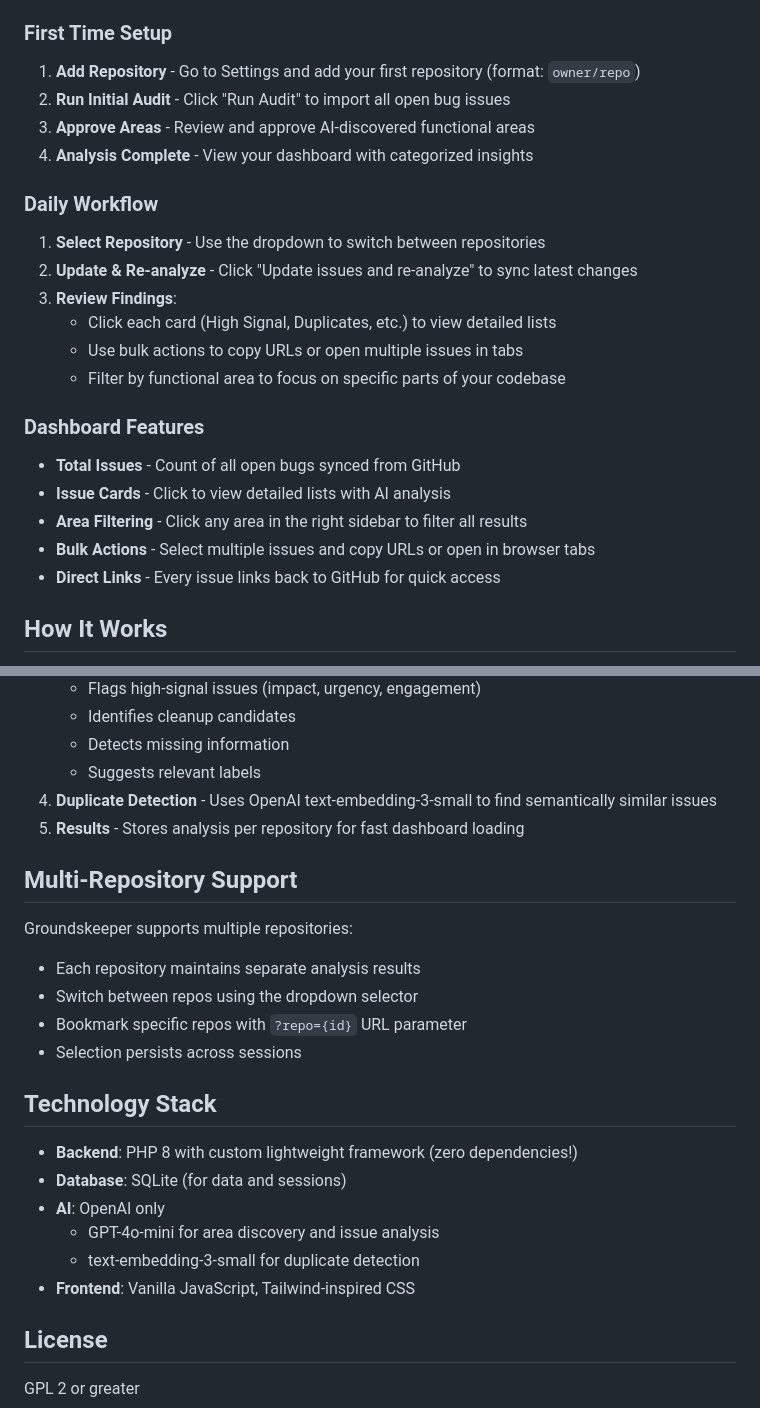
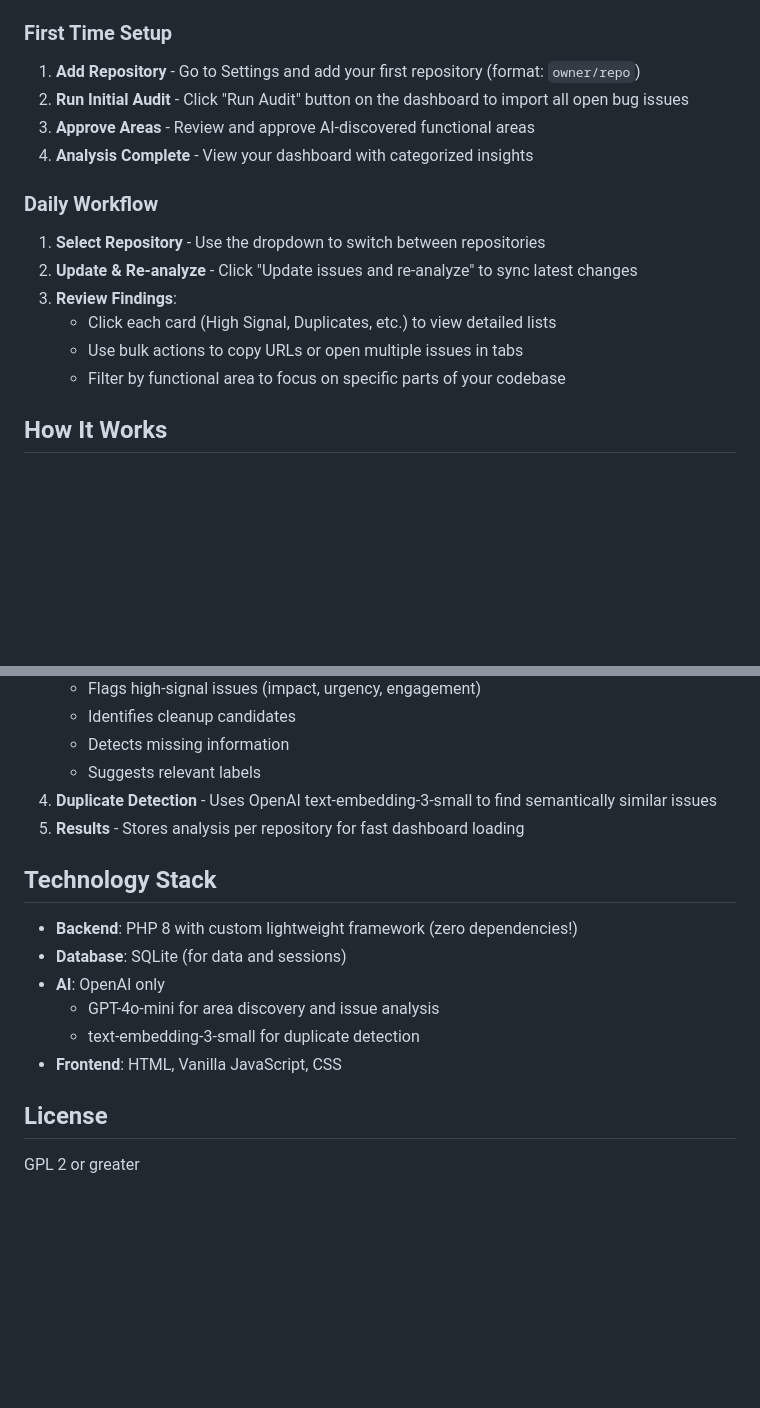
Before and after one commit to davemart-in/groundskeeper, a Markdown page: README.md, 2 parts joined by grey strips. GitHub-like rendering; blank space fills up the shorter version.

```diff
--- a/README.md
+++ b/README.md
@@ -89,7 +89,7 @@ That's it! No additional dependencies needed.
 ### First Time Setup
 
 1. **Add Repository** - Go to Settings and add your first repository (format: `owner/repo`)
-2. **Run Initial Audit** - Click "Run Audit" to import all open bug issues
+2. **Run Initial Audit** - Click "Run Audit" button on the dashboard to import all open bug issues
 3. **Approve Areas** - Review and approve AI-discovered functional areas
 4. **Analysis Complete** - View your dashboard with categorized insights
 
@@ -102,13 +102,6 @@ That's it! No additional dependencies needed.
    - Use bulk actions to copy URLs or open multiple issues in tabs
    - Filter by functional area to focus on specific parts of your codebase
 
-### Dashboard Features
-
-- **Total Issues** - Count of all open bugs synced from GitHub
-- **Issue Cards** - Click to view detailed lists with AI analysis
-- **Area Filtering** - Click any area in the right sidebar to filter all results
-- **Bulk Actions** - Select multiple issues and copy URLs or open in browser tabs
-- **Direct Links** - Every issue links back to GitHub for quick access
 
 ## How It Works
 
@@ -123,14 +116,6 @@ That's it! No additional dependencies needed.
 4. **Duplicate Detection** - Uses OpenAI text-embedding-3-small to find semantically similar issues
 5. **Results** - Stores analysis per repository for fast dashboard loading
 
-## Multi-Repository Support
-
-Groundskeeper supports multiple repositories:
-- Each repository maintains separate analysis results
-- Switch between repos using the dropdown selector
-- Bookmark specific repos with `?repo={id}` URL parameter
-- Selection persists across sessions
-
 ## Technology Stack
 
 - **Backend**: PHP 8 with custom lightweight framework (zero dependencies!)
@@ -138,7 +123,7 @@ Groundskeeper supports multiple repositories:
 - **AI**: OpenAI only
   - GPT-4o-mini for area discovery and issue analysis
   - text-embedding-3-small for duplicate detection
-- **Frontend**: Vanilla JavaScript, Tailwind-inspired CSS
+- **Frontend**: HTML, Vanilla JavaScript, CSS
 
 ## License
 
```
